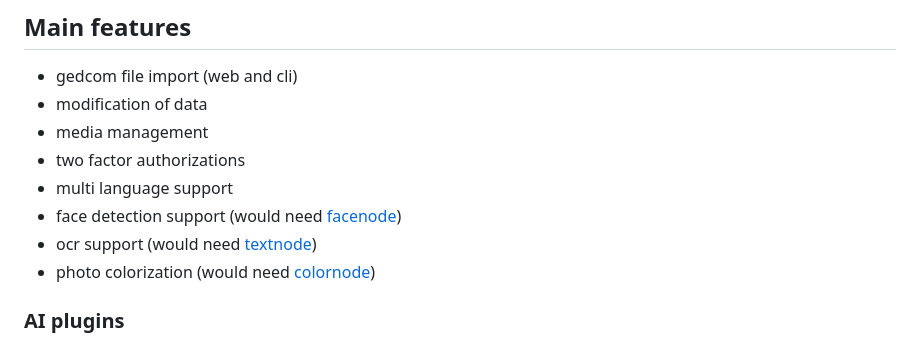
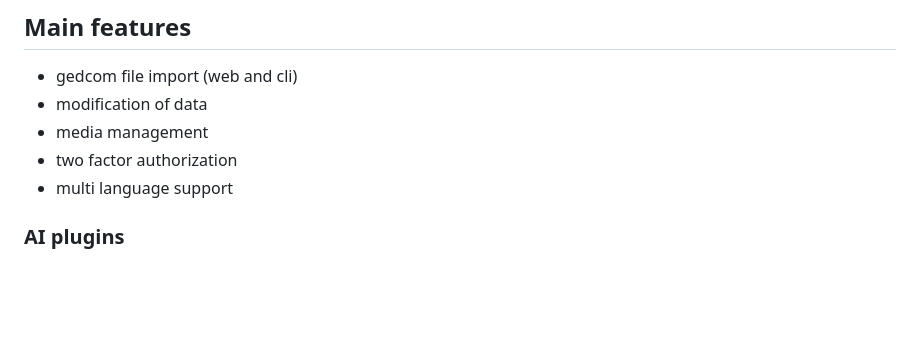
Before and after one commit to stevwyman/rootnode, a Markdown page: README.md, the part around the change. Drawn GitHub-style; blank space fills up the shorter version.

```diff
--- a/README.md
+++ b/README.md
@@ -13,11 +13,8 @@ A simple gedcom based management for family trees based on Django framework and
 - gedcom file import (web and cli)
 - modification of data
 - media management
-- two factor authorizations
+- two factor authorization
 - multi language support
-- face detection support (would need [facenode](https://github.com/stevwyman/facenode))
-- ocr support (would need [textnode](https://github.com/stevwyman/textnode))
-- photo colorization (would need [colornode](https://github.com/stevwyman/colornode))
 
 ### AI plugins
 
```
